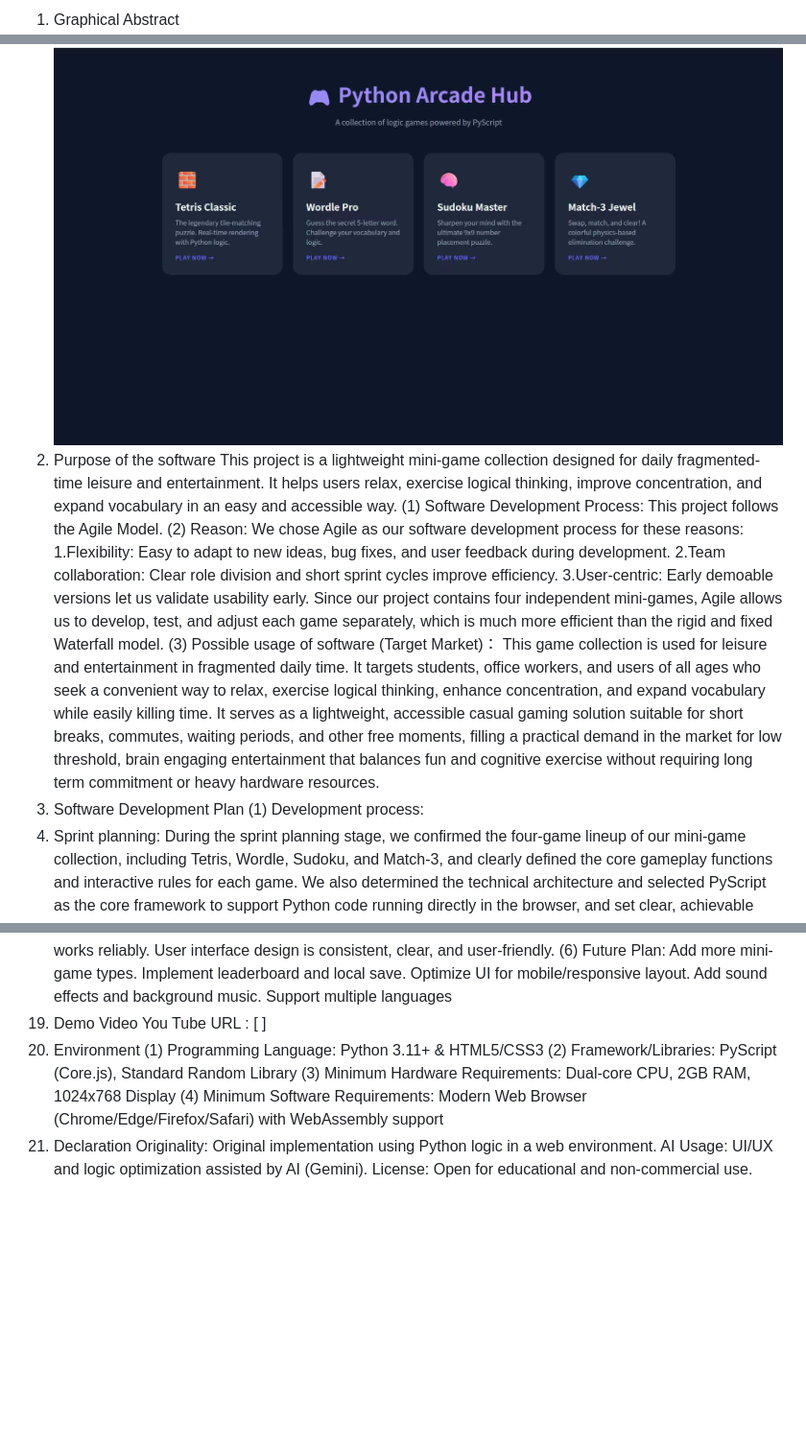
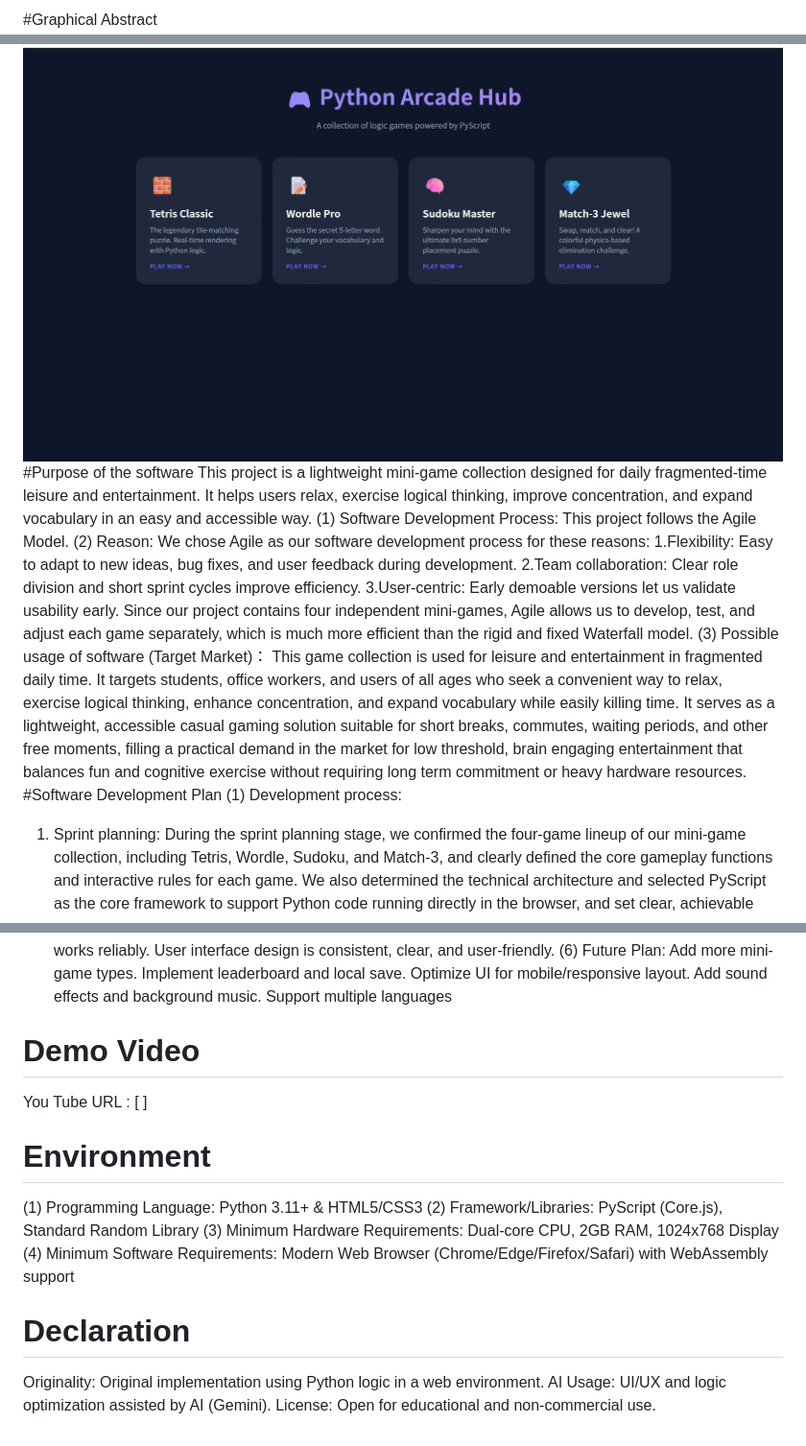
Before and after one commit to liuantao06-hue/COMP2116-FINAL-PROJECT, a Markdown page: README.md, 3 parts joined by grey strips. Shown at 96% size. GitHub-like rendering; blank space fills up the shorter version.

```diff
--- a/README.md
+++ b/README.md
@@ -1,6 +1,6 @@
-1. Graphical Abstract
+#Graphical Abstract
 ![主页截图](images/ae7a41d02a12a4b2fab6e0cc62f04242.jpg)
-2. Purpose of the software
+#Purpose of the software
 This project is a lightweight mini-game collection designed for daily fragmented-time leisure and entertainment. It helps users relax, exercise logical thinking, improve concentration, and expand vocabulary in an easy and accessible way.
 (1) Software Development Process:
 This project follows the Agile Model.
@@ -12,7 +12,7 @@ We chose Agile as our software development process for these reasons:
 Since our project contains four independent mini-games, Agile allows us to develop, test, and adjust each game separately, which is much more efficient than the rigid and fixed Waterfall model.
 (3) Possible usage of software (Target Market)：
 This game collection is used for leisure and entertainment in fragmented daily time. It targets students, office workers, and users of all ages who seek a convenient way to relax, exercise logical thinking, enhance concentration, and expand vocabulary while easily killing time. It serves as a lightweight, accessible casual gaming solution suitable for short breaks, commutes, waiting periods, and other free moments, filling a practical demand in the market for low threshold, brain engaging entertainment that balances fun and cognitive exercise without requiring long term commitment or heavy hardware resources.
-4. Software Development Plan
+#Software Development Plan
 (1) Development process:
 1. Sprint planning:
 During the sprint planning stage, we confirmed the four-game lineup of our mini-game collection, including Tetris, Wordle, Sudoku, and Match-3, and clearly defined the core gameplay functions and interactive rules for each game. We also determined the technical architecture and selected PyScript as the core framework to support Python code running directly in the browser, and set clear, achievable development objectives and task scope for each sprint to ensure efficient and targeted progress of the whole project.
@@ -65,14 +65,14 @@ Implement leaderboard and local save.
 Optimize UI for mobile/responsive layout.
 Add sound effects and background music.
 Support multiple languages
-5. Demo Video
+# Demo Video
 You Tube URL : [ ]
-6. Environment
+# Environment
 (1) Programming Language: Python 3.11+ & HTML5/CSS3
 (2) Framework/Libraries: PyScript (Core.js), Standard Random Library
 (3) Minimum Hardware Requirements: Dual-core CPU, 2GB RAM, 1024x768 Display
 (4) Minimum Software Requirements: Modern Web Browser (Chrome/Edge/Firefox/Safari) with WebAssembly support
-7. Declaration
+# Declaration
 Originality: Original implementation using Python logic in a web environment.
 AI Usage: UI/UX and logic optimization assisted by AI (Gemini).
 License: Open for educational and non-commercial use.
```
